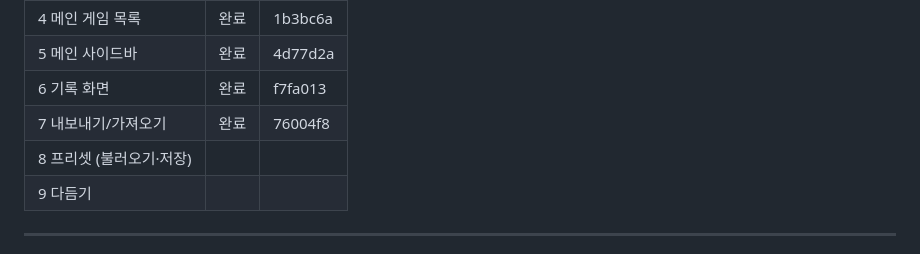
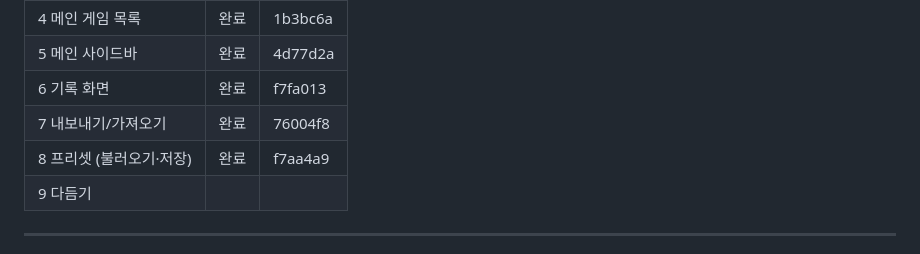
Before and after one commit to HAN-GISU/vibe-coding-hangisu, a Markdown page: CLAUDE.md, the part around the change. GitHub-like rendering.

Commit message:
docs: 8단계 진행 상황 기록
Co-Authored-By: Claude Sonnet 5.5 <noreply@anthropic.com>

```diff
--- a/CLAUDE.md
+++ b/CLAUDE.md
@@ -384,7 +384,7 @@ docs/presets-sources.md   기본 프리셋 조사 원문과 출처 (7장 근거)
 | 5 메인 사이드바 | 완료 | 4d77d2a |
 | 6 기록 화면 | 완료 | f7fa013 |
 | 7 내보내기/가져오기 | 완료 | 76004f8 |
-| 8 프리셋 (불러오기·저장) | | |
+| 8 프리셋 (불러오기·저장) | 완료 | f7aa4a9 |
 | 9 다듬기 | | |
 
 ---
```
